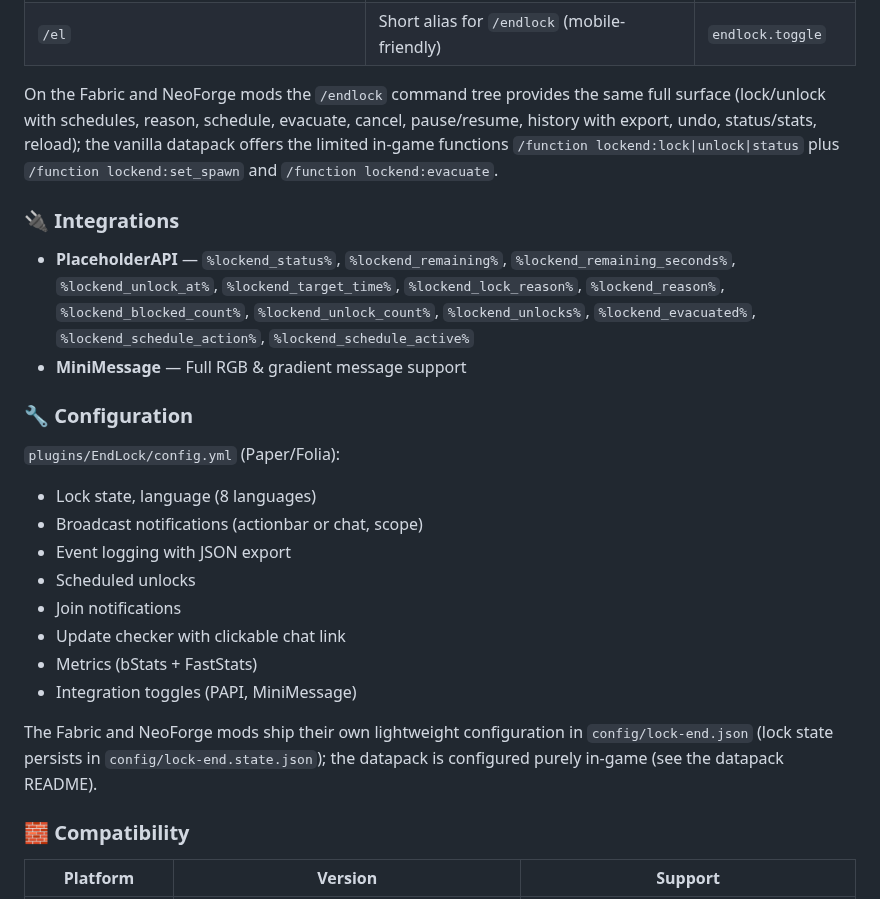
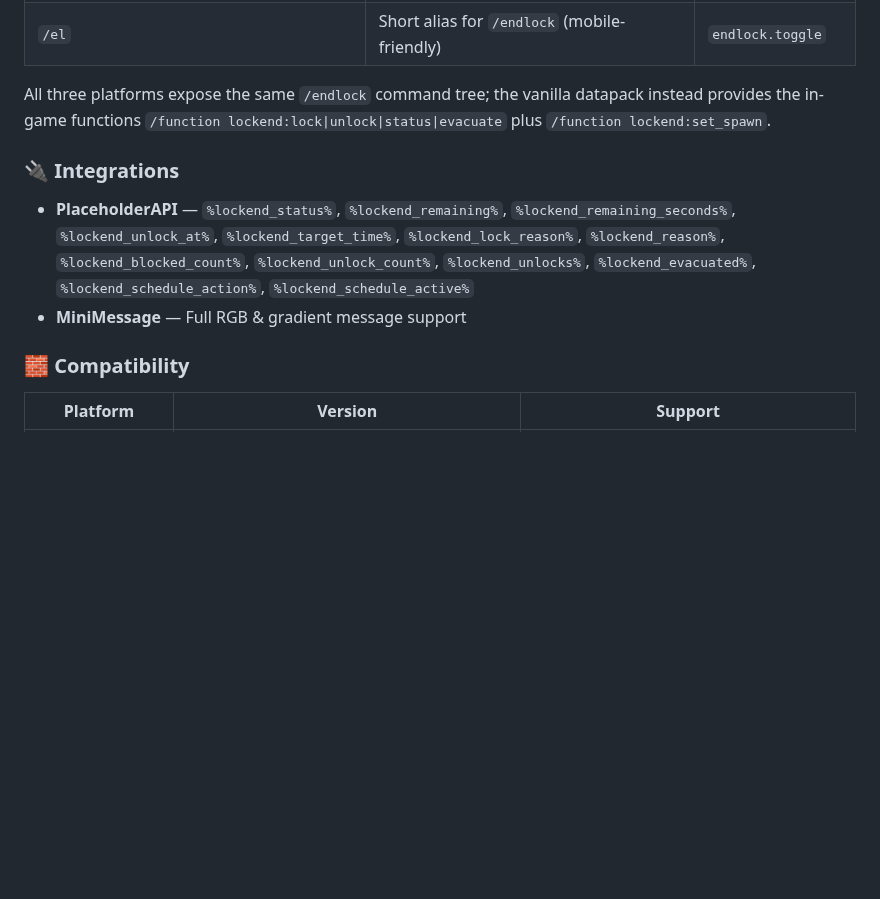
Before and after one commit to vwtfafa/lock-end, a Markdown page: .github/RELEASE_TEMPLATE.md, the part around the change. GitHub-like rendering; blank space fills up the shorter version.

Commit message:
docs(release): deduplicate commands and drop the config section
All three platform implementations share the same /endlock command tree, so the template no longer repeats the per-platform command surface, and the config listing (Paper/Folia YAML plus mod JSON paths and datapack note) is removed in favor of the README documentation. Keep one short note that the datapack maps the lock, unlock, and status commands to lockend:* functions plus set_spawn.

```diff
--- a/.github/RELEASE_TEMPLATE.md
+++ b/.github/RELEASE_TEMPLATE.md
@@ -39,34 +39,14 @@
 | `/lock` | Alias for `/endlock` | `endlock.toggle` |
 | `/el` | Short alias for `/endlock` (mobile-friendly) | `endlock.toggle` |
 
-On the Fabric and NeoForge mods the `/endlock` command tree provides the same
-full surface (lock/unlock with schedules, reason, schedule, evacuate, cancel,
-pause/resume, history with export, undo, status/stats, reload); the vanilla
-datapack offers the limited in-game functions `/function
-lockend:lock|unlock|status` plus `/function lockend:set_spawn` and
-`/function lockend:evacuate`.
+All three platforms expose the same `/endlock` command tree; the vanilla
+datapack instead provides the in-game functions `/function
+lockend:lock|unlock|status|evacuate` plus `/function lockend:set_spawn`.
 
 ### 🔌 Integrations
 
 - **PlaceholderAPI** — `%lockend_status%`, `%lockend_remaining%`, `%lockend_remaining_seconds%`, `%lockend_unlock_at%`, `%lockend_target_time%`, `%lockend_lock_reason%`, `%lockend_reason%`, `%lockend_blocked_count%`, `%lockend_unlock_count%`, `%lockend_unlocks%`, `%lockend_evacuated%`, `%lockend_schedule_action%`, `%lockend_schedule_active%`
 - **MiniMessage** — Full RGB & gradient message support
-
-### 🔧 Configuration
-
-`plugins/EndLock/config.yml` (Paper/Folia):
-
-- Lock state, language (8 languages)
-- Broadcast notifications (actionbar or chat, scope)
-- Event logging with JSON export
-- Scheduled unlocks
-- Join notifications
-- Update checker with clickable chat link
-- Metrics (bStats + FastStats)
-- Integration toggles (PAPI, MiniMessage)
-
-The Fabric and NeoForge mods ship their own lightweight configuration in
-`config/lock-end.json` (lock state persists in `config/lock-end.state.json`);
-the datapack is configured purely in-game (see the datapack README).
 
 ### 🧱 Compatibility
 
```
